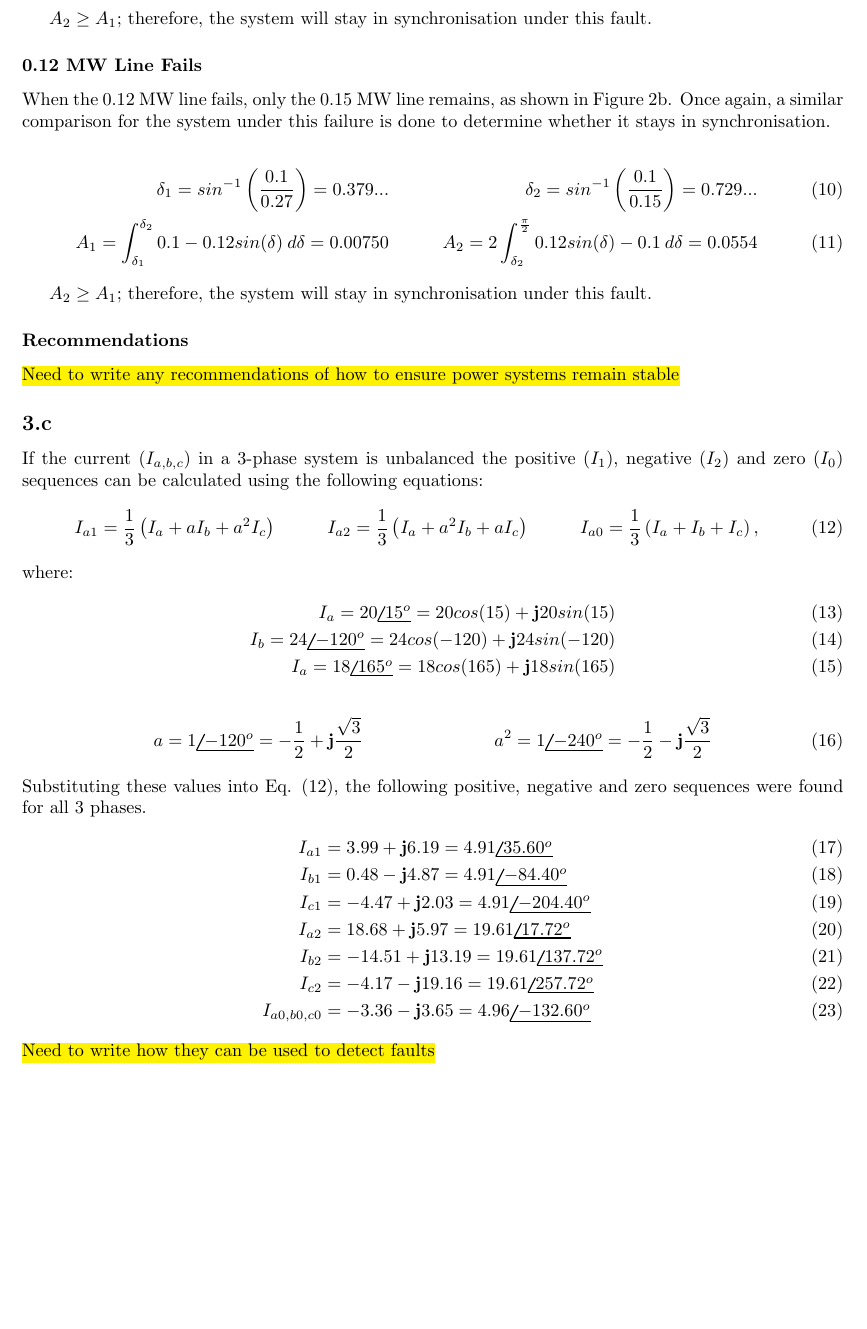
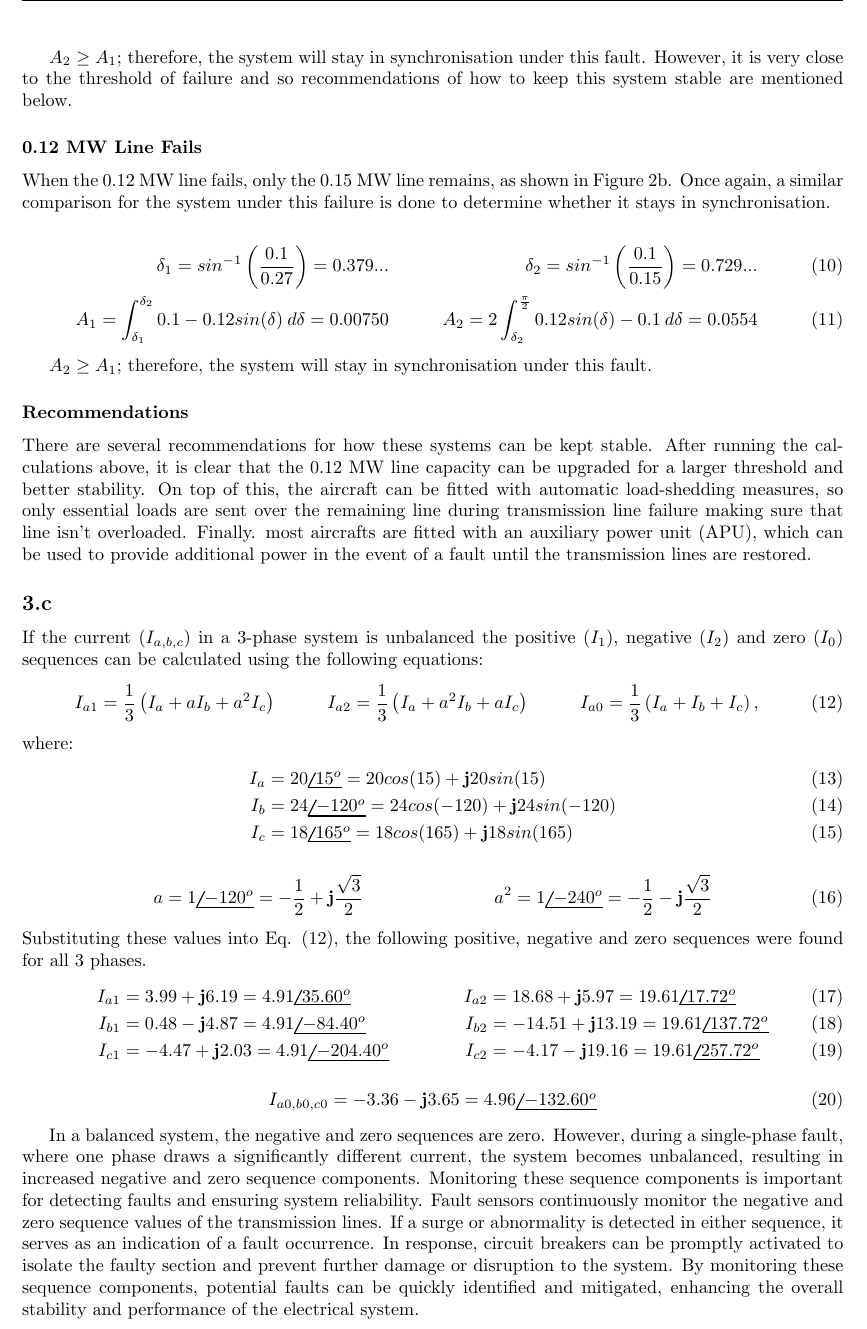
Before and after one commit to Aasavmp/PEMDT-Simulink, a LaTeX problem sheet (PEMDT Exam Report/Main Body.tex, which reads PEMDT Exam Report/Write-up/Part C.tex): part of page 6 of 7, cut so that both start at the same text, the shorter picture padded with empty space. Compiled offline with pdfLaTeX.

Commit message:
Part 1 and 3 complete

```diff
--- a/PEMDT Exam Report/Write-up/Part C.tex
+++ b/PEMDT Exam Report/Write-up/Part C.tex
@@ -44,7 +48,7 @@
                 A_1 = \int_{\delta_1}^{\delta_2}{0.1 - 0.12sin(\delta) \: d\delta} = 0.0154 && A_2 = 2\int_{\delta_2}^{\frac{\pi}{2}}{0.12sin(\delta) - 0.1 \: d\delta} = 0.0155
             \end{align}
 
-            \(A_2 \geq A_1\); therefore, the system will stay in synchronisation under this fault.
+            \(A_2 \geq A_1\); therefore, the system will stay in synchronisation under this fault. However, it is very close to the threshold of failure and so recommendations of how to keep this system stable are mentioned below.
 
         \subsubsection*{0.12 MW Line Fails}
             When the 0.12 MW line fails, only the 0.15 MW line remains, as shown in Figure \ref{fig: 15onlyline}. Once again, a similar comparison for the system under this failure is done to determine whether it stays in synchronisation.
@@ -57,7 +61,7 @@
             \(A_2 \geq A_1\); therefore, the system will stay in synchronisation under this fault.
 
         \subsubsection*{Recommendations}
-            \hl{Need to write any recommendations of how to ensure power systems remain stable}
+            There are several recommendations for how these systems can be kept stable. After running the calculations above, it is clear that the 0.12 MW line capacity can be upgraded for a larger threshold and better stability. On top of this, the aircraft can be fitted with automatic load-shedding measures, so only essential loads are sent over the remaining line during transmission line failure making sure that line isn't overloaded. Finally. most aircrafts are fitted with an auxiliary power unit (APU), which can be used to provide additional power in the event of a fault until the transmission lines are restored.
 
     \subsection{}
         If the current (\(I_{a, b, c}\)) in a 3-phase system is unbalanced the positive (\(I_1\)), negative (\(I_2\)) and zero (\(I_0\)) sequences can be calculated using the following equations:
@@ -66,19 +70,20 @@
         \end{align}
         where:
         \begin{align}
-            I_a = 20\phase{15^o} = 20cos(15) + \textbf{j}20sin(15) \\
-            I_b = 24\phase{-120^o} = 24cos(-120) + \textbf{j}24sin(-120) \\
-            I_a = 18\phase{165^o} = 18cos(165) + \textbf{j}18sin(165)
+            I_a &= 20\phase{15^o} = 20cos(15) + \textbf{j}20sin(15) \\
+            I_b &= 24\phase{-120^o} = 24cos(-120) + \textbf{j}24sin(-120) \\
+            I_c &= 18\phase{165^o} = 18cos(165) + \textbf{j}18sin(165)
         \end{align}
         \begin{align}
             a = 1\phase{-120^o} = -\frac{1}{2} + \textbf{j}\frac{\sqrt{3}}{2} && a^2 = 1\phase{-240^o} = -\frac{1}{2} - \textbf{j}\frac{\sqrt{3}}{2}
         \end{align}
         Substituting these values into Eq. (\ref{sequence eqns}), the following positive, negative and zero sequences were found for all 3 phases.
         \begin{align}
-            I_{a1} &= 3.99 + \textbf{j}6.19 = 4.91\phase{35.60^o} \\ I_{b1} &= 0.48 - \textbf{j}4.87 = 4.91\phase{-84.40^o} \\
-            I_{c1} &= -4.47 + \textbf{j}2.03 = 4.91\phase{-204.40^o} \\
-            I_{a2} &= 18.68 + \textbf{j}5.97 = 19.61\phase{17.72^o} \\ I_{b2} &= -14.51 + \textbf{j}13.19 = 19.61\phase{137.72^o} \\
-            I_{c2} &= -4.17 - \textbf{j}19.16 = 19.61\phase{257.72^o} \\
+            I_{a1} &= 3.99 + \textbf{j}6.19 = 4.91\phase{35.60^o} & I_{a2} &= 18.68 + \textbf{j}5.97 = 19.61\phase{17.72^o} \\ I_{b1} &= 0.48 - \textbf{j}4.87 = 4.91\phase{-84.40^o} & I_{b2} &= -14.51 + \textbf{j}13.19 = 19.61\phase{137.72^o}\\
+            I_{c1} &= -4.47 + \textbf{j}2.03 = 4.91\phase{-204.40^o} & I_{c2} &= -4.17 - \textbf{j}19.16 = 19.61\phase{257.72^o}
+        \end{align}
+        \begin{align}
             I_{a0, b0, c0} &= -3.36 - \textbf{j}3.65 = 4.96\phase{-132.60^o}
         \end{align}
-        \hl{Need to write how they can be used to detect faults}
+
+        In a balanced system, the negative and zero sequences are zero. However, during a single-phase fault, where one phase draws a significantly different current, the system becomes unbalanced, resulting in increased negative and zero sequence components. Monitoring these sequence components is important for detecting faults and ensuring system reliability. Fault sensors continuously monitor the negative and zero sequence values of the transmission lines. If a surge or abnormality is detected in either sequence, it serves as an indication of a fault occurrence. In response, circuit breakers can be promptly activated to isolate the faulty section and prevent further damage or disruption to the system. By monitoring these sequence components, potential faults can be quickly identified and mitigated, enhancing the overall stability and performance of the electrical system.
```
Also changed, not shown: PEMDT Exam Report/Write-up/Part A.tex (+0 -3 lines), PEMDT Exam Report/Write-up/Part C.tex (4 more changed lines).
